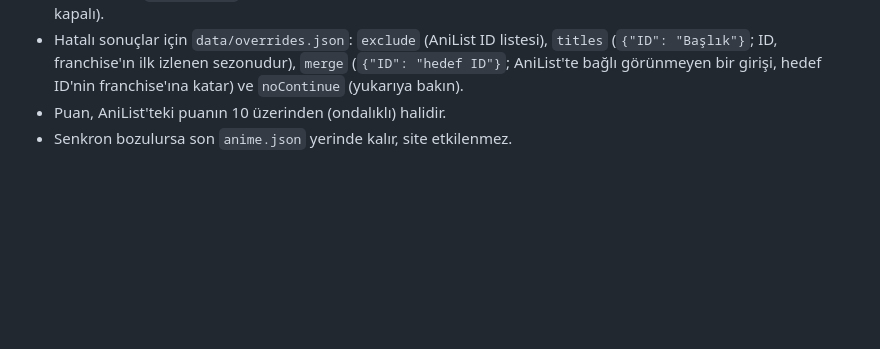
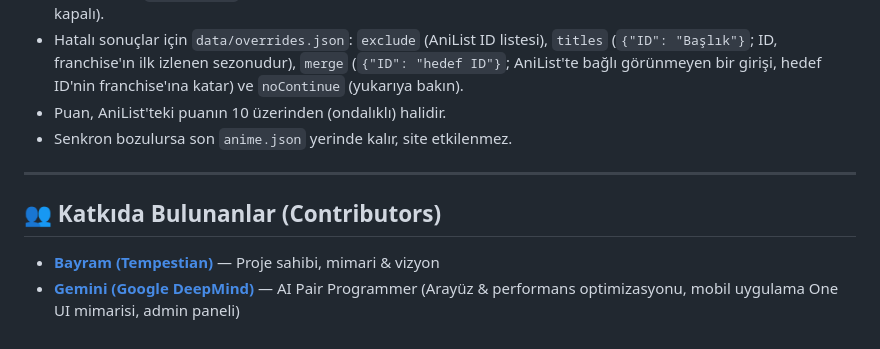
Before and after one commit to tempestian/tempestian.github.io, a Markdown page: README.md, the part around the change. Rendered like a GitHub page; blank space fills up the shorter version.

Commit message:
docs: add contributors section with Bayram and Gemini

```diff
--- a/README.md
+++ b/README.md
@@ -64,3 +64,10 @@ Sayılar (`stats` alanı dahil) AniList'in toplam veya özel liste sayılarında
 - Hatalı sonuçlar için `data/overrides.json`: `exclude` (AniList ID listesi), `titles` (`{"ID": "Başlık"}`; ID, franchise'ın ilk izlenen sezonudur), `merge` (`{"ID": "hedef ID"}`; AniList'te bağlı görünmeyen bir girişi, hedef ID'nin franchise'ına katar) ve `noContinue` (yukarıya bakın).
 - Puan, AniList'teki puanın 10 üzerinden (ondalıklı) halidir.
 - Senkron bozulursa son `anime.json` yerinde kalır, site etkilenmez.
+
+---
+
+## 👥 Katkıda Bulunanlar (Contributors)
+
+- **[Bayram (Tempestian)](https://github.com/tempestian)** — Proje sahibi, mimari & vizyon
+- **[Gemini (Google DeepMind)](https://deepmind.google/technologies/gemini/)** — AI Pair Programmer (Arayüz & performans optimizasyonu, mobil uygulama One UI mimarisi, admin paneli)
```
